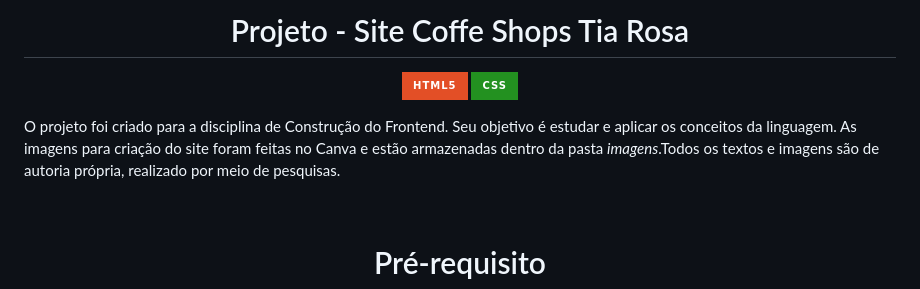
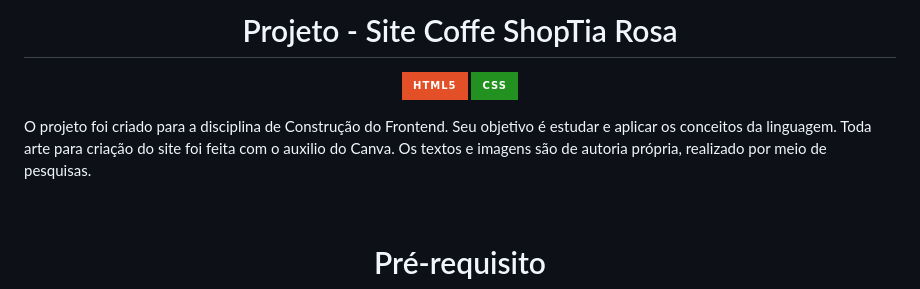
Before and after one commit to carlaallmeida/CoffeShop, a Markdown page: readme.md, the part around the change. Rendered like a GitHub page; badges without logos.

```diff
--- a/readme.md
+++ b/readme.md
@@ -1,11 +1,11 @@
-<h1 align="center">Projeto -  Site Coffe Shops Tia Rosa</h1>
+<h1 align="center">Projeto -  Site Coffe ShopTia Rosa</h1>
 
 <p align="center" display="inline-block">
 
 <img src="https://img.shields.io/badge/HTML5-E34F26?style=for-the-badge&logo=html5&logoColor=white"  alt="top-language"/>
 <img src="https://img.shields.io/badge/CSS-239120?&style=for-the-badge&logo=css3&logoColor=white" alt="top-language"/>
 </p>
-<p> O projeto foi criado para a disciplina de Construção do Frontend. Seu objetivo é estudar e aplicar os conceitos da linguagem. As imagens para criação do site foram feitas no Canva e estão armazenadas dentro da pasta <i>imagens</i>.Todos os textos e imagens são de autoria própria, realizado por meio de pesquisas.</p>
+<p> O projeto foi criado para a disciplina de Construção do Frontend. Seu objetivo é estudar e aplicar os conceitos da linguagem. Toda arte para criação do site foi feita com o auxilio do Canva. Os textos e imagens são de autoria própria, realizado por meio de pesquisas.</p>
 <br>
 
  <h1 align="center">Pré-requisito</h1>
```
